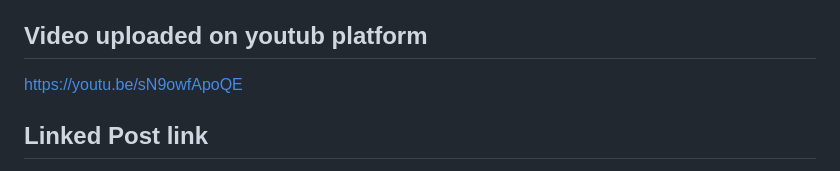
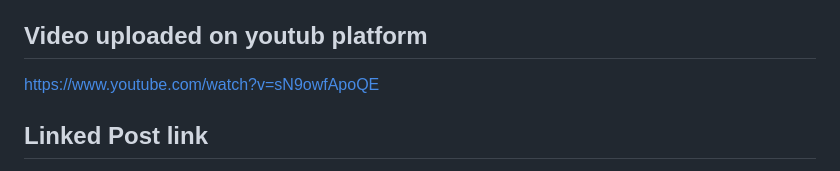
Before and after one commit to Acrto3Hil3/FRT-GYM-Project, a Markdown page: README.md, the part around the change. Drawn GitHub-style.

```diff
--- a/README.md
+++ b/README.md
@@ -59,7 +59,7 @@ Credit: This template was built using HTML, CSS, and JavaScript, and it incorpor
 https://orange-sea-060e1ec10.3.azurestaticapps.net
 
 ## Video uploaded on youtub platform
-https://youtu.be/sN9owfApoQE
+https://www.youtube.com/watch?v=sN9owfApoQE
 
 ## Linked Post link
 https://www.linkedin.com/posts/subhash-yadav-7536651b7_webdevelopment-microsoftazure-cloudservices-activity-7091435335640858624-qKua?utm_source=share&utm_medium=member_desktop
```
